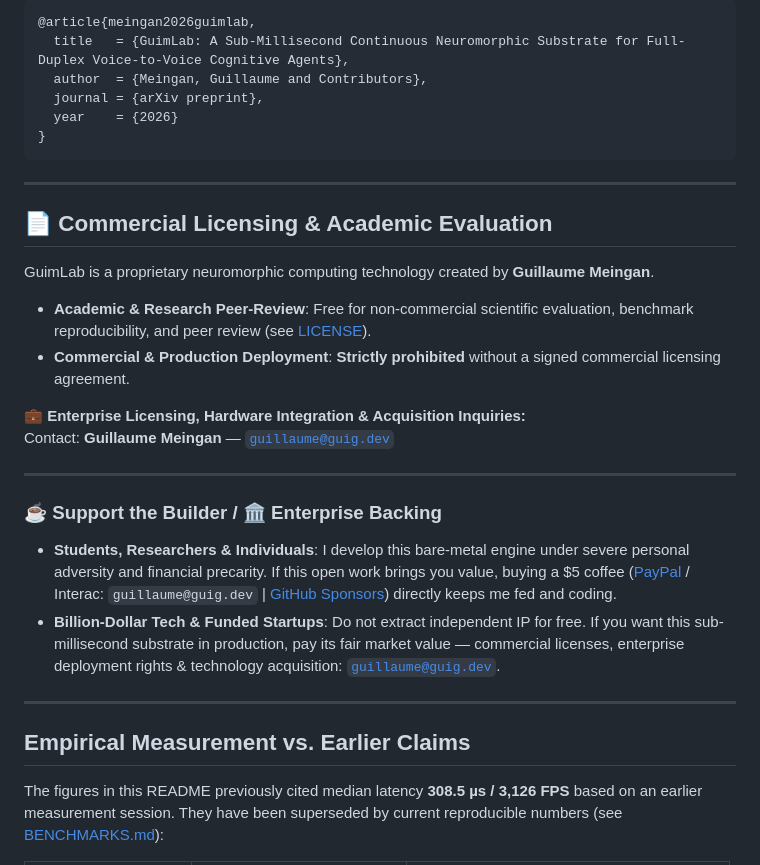
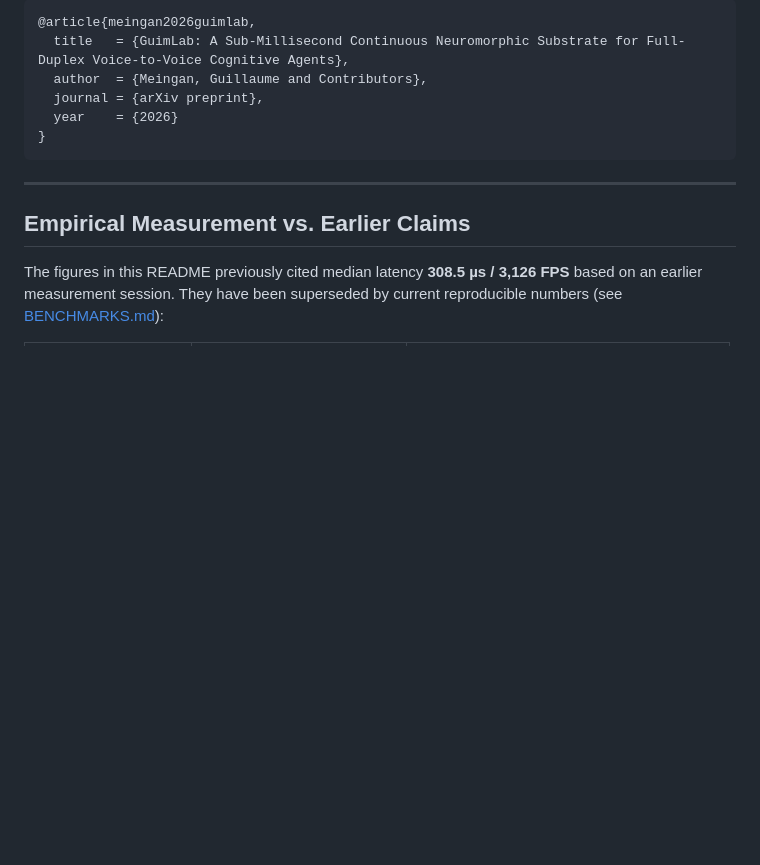
Before and after one commit to guiguex/guimlab, a Markdown page: README.md, the part around the change. Drawn GitHub-style; blank space fills up the shorter version.

```diff
--- a/README.md
+++ b/README.md
@@ -168,26 +168,6 @@ If you use GuimLab in your research or systems engineering projects, please cite
 
 ---
 
-## 📄 Commercial Licensing & Academic Evaluation
-
-GuimLab is a proprietary neuromorphic computing technology created by **Guillaume Meingan**.
-
-- **Academic & Research Peer-Review**: Free for non-commercial scientific evaluation, benchmark reproducibility, and peer review (see [LICENSE](LICENSE)).
-- **Commercial & Production Deployment**: **Strictly prohibited** without a signed commercial licensing agreement.
-
-💼 **Enterprise Licensing, Hardware Integration & Acquisition Inquiries:**
-Contact: **Guillaume Meingan** — [`guillaume@guig.dev`](mailto:guillaume@guig.dev)
-
----
-
-### ☕ Support the Builder / 🏛️ Enterprise Backing
-
-- **Students, Researchers & Individuals**: I develop this bare-metal engine under severe personal adversity and financial precarity. If this open work brings you value, buying a $5 coffee ([PayPal](https://paypal.me) / Interac: `guillaume@guig.dev` | [GitHub Sponsors](https://github.com/sponsors/guiguex)) directly keeps me fed and coding.
-- **Billion-Dollar Tech & Funded Startups**: Do not extract independent IP for free. If you want this sub-millisecond substrate in production, pay its fair market value — commercial licenses, enterprise deployment rights & technology acquisition: [`guillaume@guig.dev`](mailto:guillaume@guig.dev).
-
----
-
-
 ## Empirical Measurement vs. Earlier Claims
 
 The figures in this README previously cited median latency **308.5 µs / 3,126 FPS** based on an earlier measurement session.
```
